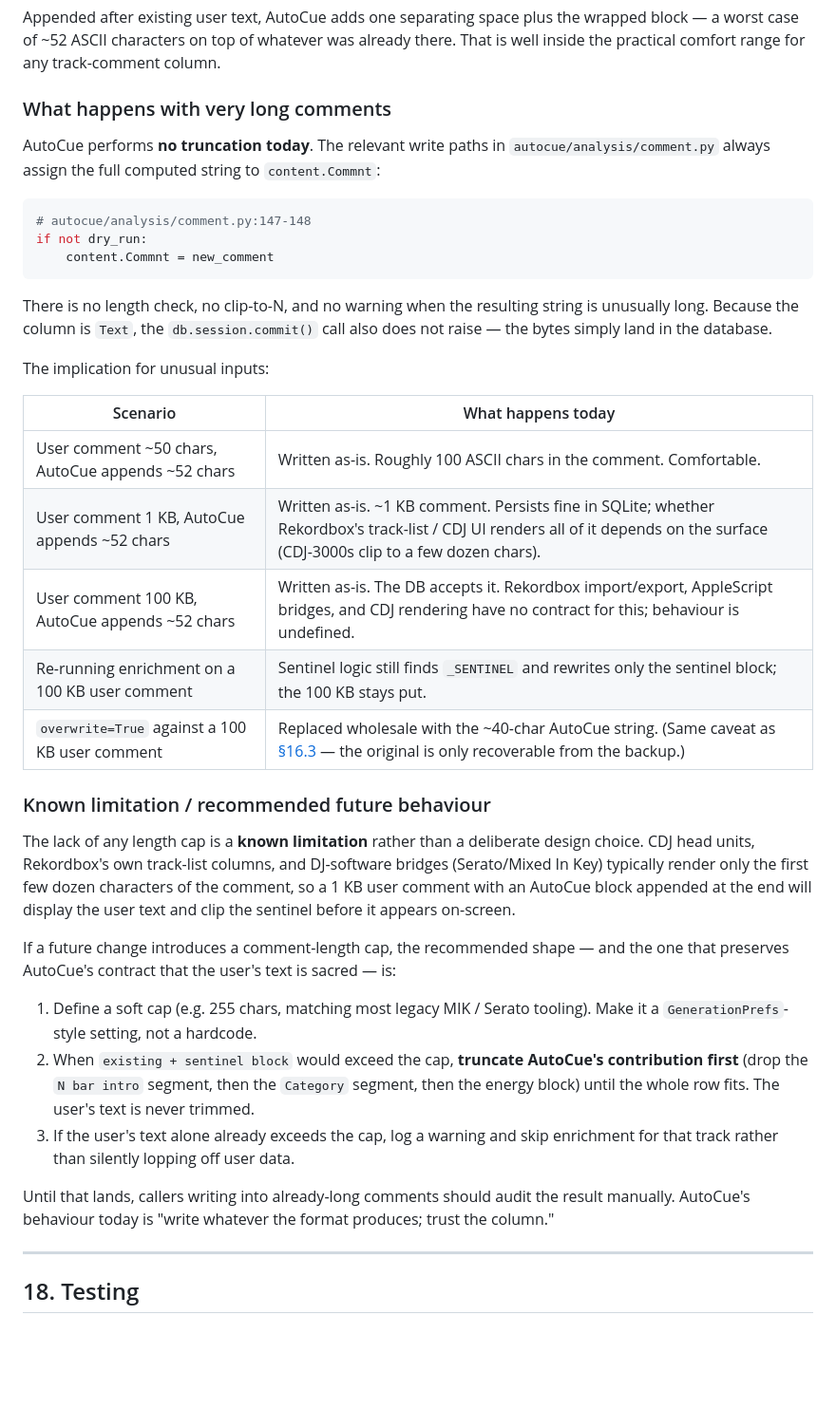
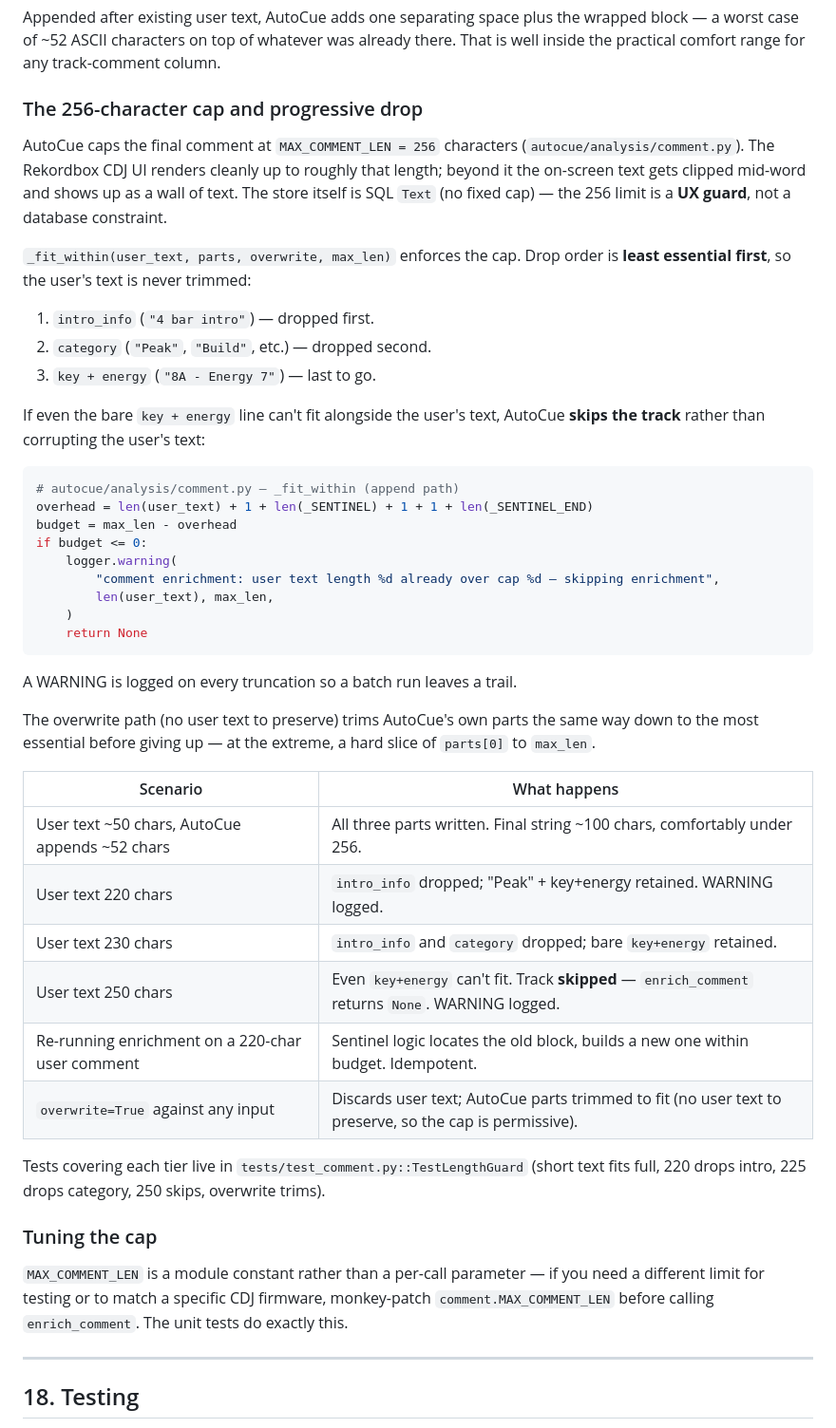
Before and after one commit to HenriGeorge/AutoCue, a Markdown page: docs/reference/comment-enrichment.md, the part around one of its changes. Shown at 95% size. Rendered like a GitHub page; blank space fills up the shorter version.

````diff
--- a/docs/reference/comment-enrichment.md
+++ b/docs/reference/comment-enrichment.md
@@ -901,59 +937,63 @@ the wrapped block — a worst case of ~52 ASCII characters on top of
 whatever was already there. That is well inside the practical comfort
 range for any track-comment column.
 
-### What happens with very long comments
+### The 256-character cap and progressive drop
 
-AutoCue performs **no truncation today**. The relevant write paths in
-`autocue/analysis/comment.py` always assign the full computed string to
-`content.Commnt`:
+AutoCue caps the final comment at `MAX_COMMENT_LEN = 256` characters
+(`autocue/analysis/comment.py`). The Rekordbox CDJ UI renders cleanly up
+to roughly that length; beyond it the on-screen text gets clipped
+mid-word and shows up as a wall of text. The store itself is SQL `Text`
+(no fixed cap) — the 256 limit is a **UX guard**, not a database
+constraint.
+
+`_fit_within(user_text, parts, overwrite, max_len)` enforces the cap.
+Drop order is **least essential first**, so the user's text is never
+trimmed:
+
+1. `intro_info` (`"4 bar intro"`) — dropped first.
+2. `category` (`"Peak"`, `"Build"`, etc.) — dropped second.
+3. `key + energy` (`"8A - Energy 7"`) — last to go.
+
+If even the bare `key + energy` line can't fit alongside the user's text,
+AutoCue **skips the track** rather than corrupting the user's text:
 
 ```python
-# autocue/analysis/comment.py:147-148
-if not dry_run:
-    content.Commnt = new_comment
+# autocue/analysis/comment.py — _fit_within (append path)
+overhead = len(user_text) + 1 + len(_SENTINEL) + 1 + 1 + len(_SENTINEL_END)
+budget = max_len - overhead
+if budget <= 0:
+    logger.warning(
+        "comment enrichment: user text length %d already over cap %d — skipping enrichment",
+        len(user_text), max_len,
+    )
+    return None
 ```
 
-There is no length check, no clip-to-N, and no warning when the resulting
-string is unusually long. Because the column is `Text`, the
-`db.session.commit()` call also does not raise — the bytes simply land in
-the database.
+A WARNING is logged on every truncation so a batch run leaves a trail.
 
-The implication for unusual inputs:
+The overwrite path (no user text to preserve) trims AutoCue's own parts
+the same way down to the most essential before giving up — at the
+extreme, a hard slice of `parts[0]` to `max_len`.
 
-| Scenario                                                    | What happens today                                                                                                                                                       |
-| ----------------------------------------------------------- | ------------------------------------------------------------------------------------------------------------------------------------------------------------------------- |
-| User comment ~50 chars, AutoCue appends ~52 chars           | Written as-is. Roughly 100 ASCII chars in the comment. Comfortable.                                                                                                       |
-| User comment 1 KB, AutoCue appends ~52 chars                | Written as-is. ~1 KB comment. Persists fine in SQLite; whether Rekordbox's track-list / CDJ UI renders all of it depends on the surface (CDJ-3000s clip to a few dozen chars). |
-| User comment 100 KB, AutoCue appends ~52 chars              | Written as-is. The DB accepts it. Rekordbox import/export, AppleScript bridges, and CDJ rendering have no contract for this; behaviour is undefined.                      |
-| Re-running enrichment on a 100 KB user comment              | Sentinel logic still finds `_SENTINEL` and rewrites only the sentinel block; the 100 KB stays put.                                                                        |
-| `overwrite=True` against a 100 KB user comment              | Replaced wholesale with the ~40-char AutoCue string. (Same caveat as [§16.3](#163-the-overwritetrue-trap) — the original is only recoverable from the backup.)             |
+| Scenario                                                    | What happens                                                                                                |
+| ----------------------------------------------------------- | ----------------------------------------------------------------------------------------------------------- |
+| User text ~50 chars, AutoCue appends ~52 chars              | All three parts written. Final string ~100 chars, comfortably under 256.                                    |
+| User text 220 chars                                         | `intro_info` dropped; "Peak" + key+energy retained. WARNING logged.                                         |
+| User text 230 chars                                         | `intro_info` and `category` dropped; bare `key+energy` retained.                                            |
+| User text 250 chars                                         | Even `key+energy` can't fit. Track **skipped** — `enrich_comment` returns `None`. WARNING logged.           |
+| Re-running enrichment on a 220-char user comment            | Sentinel logic locates the old block, builds a new one within budget. Idempotent.                           |
+| `overwrite=True` against any input                          | Discards user text; AutoCue parts trimmed to fit (no user text to preserve, so the cap is permissive).      |
 
-### Known limitation / recommended future behaviour
+Tests covering each tier live in `tests/test_comment.py::TestLengthGuard`
+(short text fits full, 220 drops intro, 225 drops category, 250 skips,
+overwrite trims).
 
-The lack of any length cap is a **known limitation** rather than a
-deliberate design choice. CDJ head units, Rekordbox's own track-list
-columns, and DJ-software bridges (Serato/Mixed In Key) typically render
-only the first few dozen characters of the comment, so a 1 KB user
-comment with an AutoCue block appended at the end will display the user
-text and clip the sentinel before it appears on-screen.
+### Tuning the cap
 
-If a future change introduces a comment-length cap, the recommended
-shape — and the one that preserves AutoCue's contract that the user's
-text is sacred — is:
-
-1. Define a soft cap (e.g. 255 chars, matching most legacy MIK / Serato
-   tooling). Make it a `GenerationPrefs`-style setting, not a hardcode.
-2. When `existing + sentinel block` would exceed the cap, **truncate
-   AutoCue's contribution first** (drop the `N bar intro` segment, then
-   the `Category` segment, then the energy block) until the whole row
-   fits. The user's text is never trimmed.
-3. If the user's text alone already exceeds the cap, log a warning and
-   skip enrichment for that track rather than silently lopping off user
-   data.
-
-Until that lands, callers writing into already-long comments should
-audit the result manually. AutoCue's behaviour today is "write whatever
-the format produces; trust the column."
+`MAX_COMMENT_LEN` is a module constant rather than a per-call parameter
+— if you need a different limit for testing or to match a specific CDJ
+firmware, monkey-patch `comment.MAX_COMMENT_LEN` before calling
+`enrich_comment`. The unit tests do exactly this.
 
 ---
 
````
Also changed, not shown: other parts of docs/reference/comment-enrichment.md (+41 -5 lines), docs/reference/backup-and-restore.md (+47 -17 lines), docs/reference/rest-api.md (+55 -3 lines).
